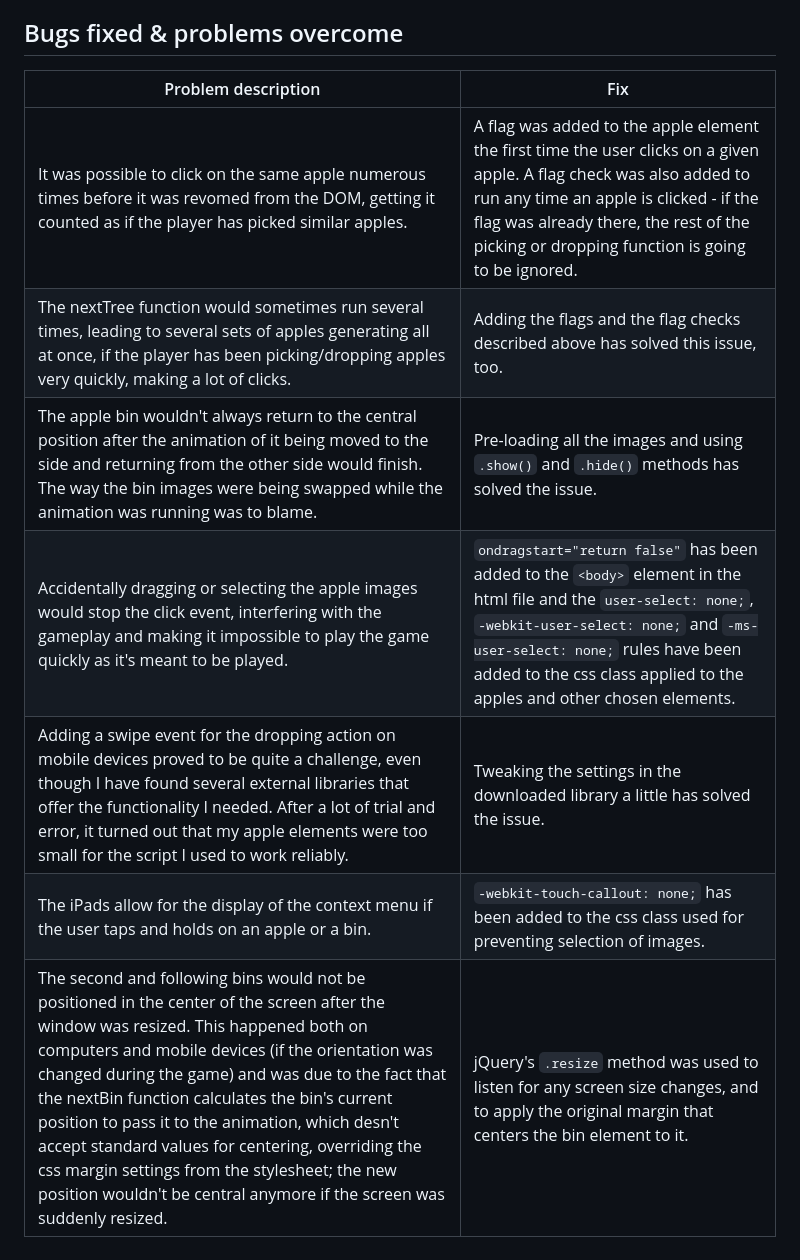
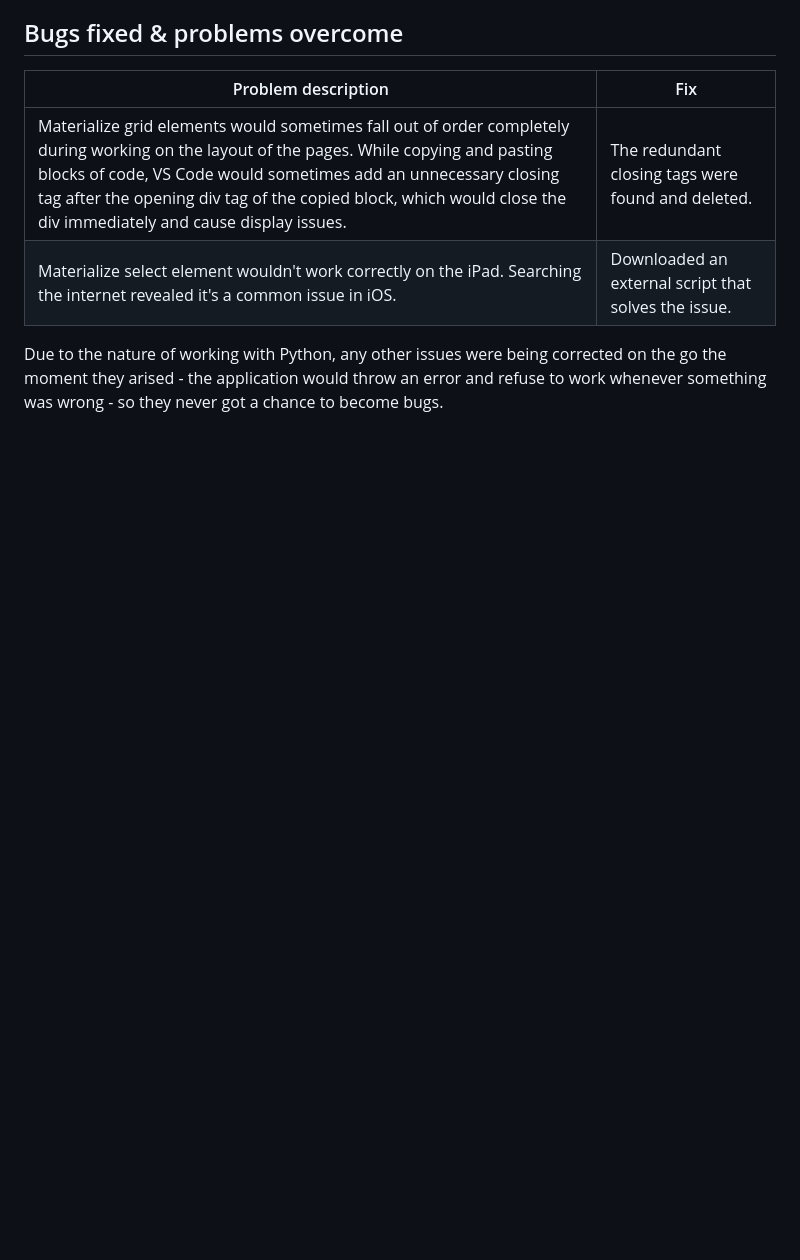
Before and after one commit to Shirral/Roll4, a Markdown page: TESTING.md, the part around the change printed below. Drawn GitHub-style; blank space fills up the shorter version.

Commit message:
Add Bugs fixed & problems overcome section to TESTING.md

```diff
--- a/TESTING.md
+++ b/TESTING.md
@@ -116,10 +116,7 @@ The website has been tested on a variety of screen sizes (resizing the browser w
 
 | Problem description   |  Fix  |
 | --------------------- | ----- |
-| It was possible to click on the same apple numerous times before it was revomed from the DOM, getting it counted as if the player has picked similar apples. | A flag was added to the apple element the first time the user clicks on a given apple. A flag check was also added to run any time an apple is clicked - if the flag was already there, the rest of the picking or dropping function is going to be ignored. |
-| The nextTree function would sometimes run several times, leading to several sets of apples generating all at once, if the player has been picking/dropping apples very quickly, making a lot of clicks. | Adding the flags and the flag checks described above has solved this issue, too. |
-| The apple bin wouldn't always return to the central position after the animation of it being moved to the side and returning from the other side would finish. The way the bin images were being swapped while the animation was running was to blame. | Pre-loading all the images and using `.show()` and `.hide()` methods has solved the issue. |
-| Accidentally dragging or selecting the apple images would stop the click event, interfering with the gameplay and making it impossible to play the game quickly as it's meant to be played. | `ondragstart="return false"` has been added to the `<body>` element in the html file and the `user-select: none;`, `-webkit-user-select: none;` and `-ms-user-select: none;` rules have been added to the css class applied to the apples and other chosen elements. |
-| Adding a swipe event for the dropping action on mobile devices proved to be quite a challenge, even though I have found several external libraries that offer the functionality I needed. After a lot of trial and error, it turned out that my apple elements were too small for the script I used to work reliably. | Tweaking the settings in the downloaded library a little has solved the issue. |
-| The iPads allow for the display of the context menu if the user taps and holds on an apple or a bin. | `-webkit-touch-callout: none;` has been added to the css class used for preventing selection of images. |
-| The second and following bins would not be positioned in the center of the screen after the window was resized. This happened both on computers and mobile devices (if the orientation was changed during the game) and was due to the fact that the nextBin function calculates the bin's current position to pass it to the animation, which  desn't accept standard values for centering, overriding the css margin settings from the stylesheet; the new position wouldn't be central anymore if the screen was suddenly resized. | jQuery's `.resize` method was used to listen for any screen size changes, and to apply the original margin that centers the bin element to it. |
+| Materialize grid elements would sometimes fall out of order completely during working on the layout of the pages. While copying and pasting blocks of code, VS Code would sometimes add an unnecessary closing tag after the opening div tag of the copied block, which would close the div immediately and cause display issues. | The redundant closing </div> tags were found and deleted. |
+| Materialize select element wouldn't work correctly on the iPad. Searching the internet revealed it's a common issue in iOS. | Downloaded an external script that solves the issue. |
+
+Due to the nature of working with Python, any other issues were being corrected on the go the moment they arised - the application would throw an error and refuse to work whenever something was wrong - so they never got a chance to become bugs.
```
Also changed, not shown: other parts of TESTING.md (+1 -1 lines).
